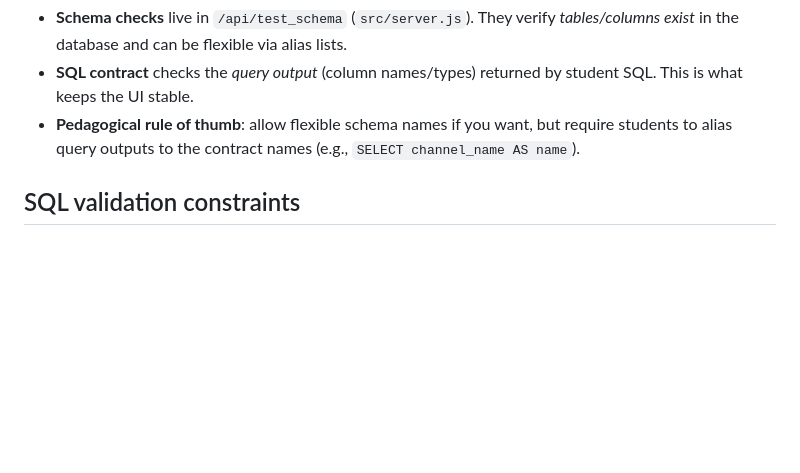
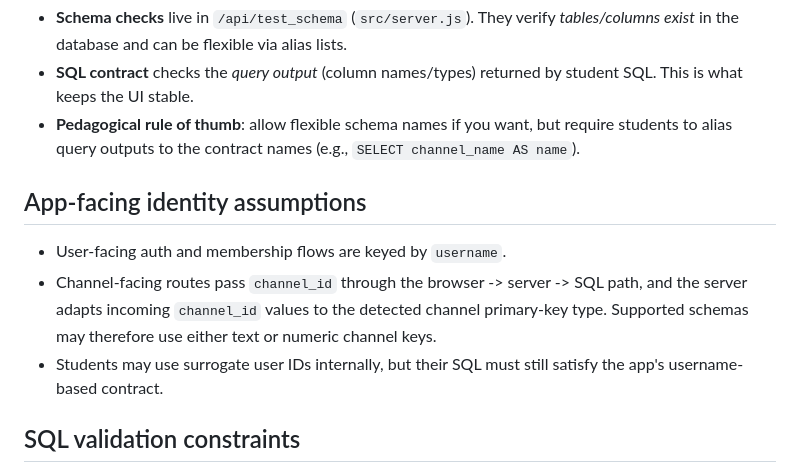
Before and after one commit to bcsaldias/sql-chat-teaching-system, a Markdown page: docs/SETTINGS.md, the part around the change. Drawn GitHub-style; blank space fills up the shorter version.

```diff
--- a/docs/SETTINGS.md
+++ b/docs/SETTINGS.md
@@ -18,6 +18,11 @@ Use it when changing SQL templates, SQL lab items, or related endpoints. Use
 - **SQL contract** checks the *query output* (column names/types) returned by student SQL. This is what keeps the UI stable.
 - **Pedagogical rule of thumb**: allow flexible schema names if you want, but require students to alias query outputs to the contract names (e.g., `SELECT channel_name AS name`).
 
+## App-facing identity assumptions
+- User-facing auth and membership flows are keyed by `username`.
+- Channel-facing routes pass `channel_id` through the browser -> server -> SQL path, and the server adapts incoming `channel_id` values to the detected channel primary-key type. Supported schemas may therefore use either text or numeric channel keys.
+- Students may use surrogate user IDs internally, but their SQL must still satisfy the app's username-based contract.
+
 ## SQL validation constraints
 - Server enforces: `MAX_SQL_TEMPLATE_LEN`, allowed first words, no `*` outside `COUNT(*)`, no `--` comments, no `DROP/ALTER/CREATE`.
 - Client should mirror: `MAX_SQL_LEN`/`SQL_LEN_WARN` match server max; UI hints reflect server restrictions; consider exposing max via `/api/sql_templates` to avoid drift.
```
Also changed, not shown: README.md (+4 -3 lines).
